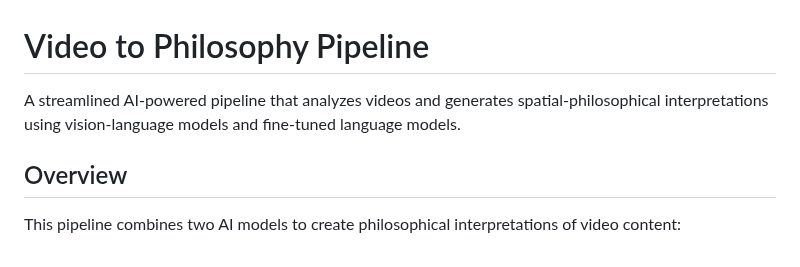
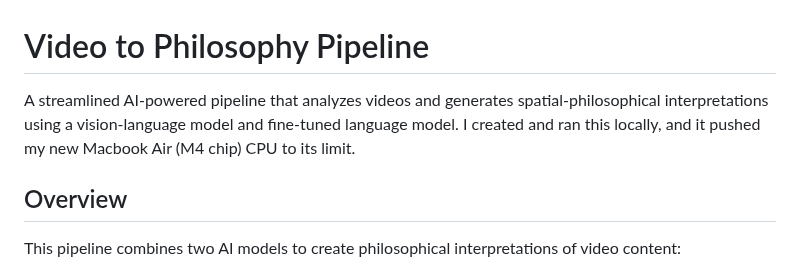
Before and after one commit to increasinglyunclear/python, a Markdown page: video/spatial_analysis/README.md, the part around the change. Rendered like a GitHub page.

```diff
--- a/video/spatial_analysis/README.md
+++ b/video/spatial_analysis/README.md
@@ -1,6 +1,6 @@
 # Video to Philosophy Pipeline
 
-A streamlined AI-powered pipeline that analyzes videos and generates spatial-philosophical interpretations using vision-language models and fine-tuned language models.
+A streamlined AI-powered pipeline that analyzes videos and generates spatial-philosophical interpretations using a vision-language model and fine-tuned language model. I created and ran this locally, and it pushed my new Macbook Air (M4 chip) CPU to its limit.
 
 ## Overview
 
```
